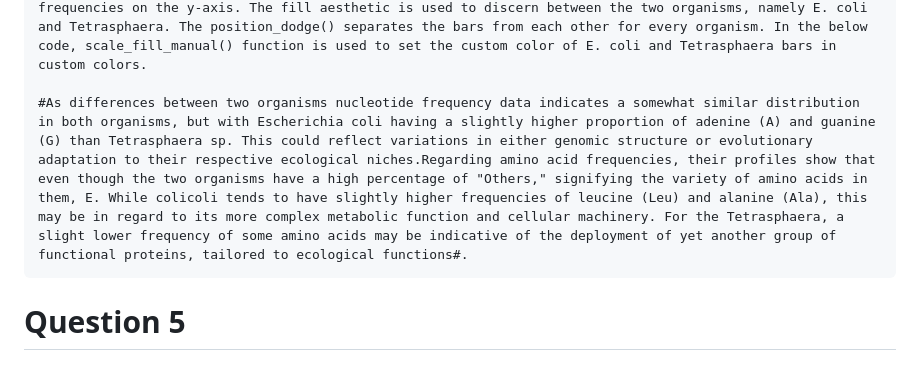
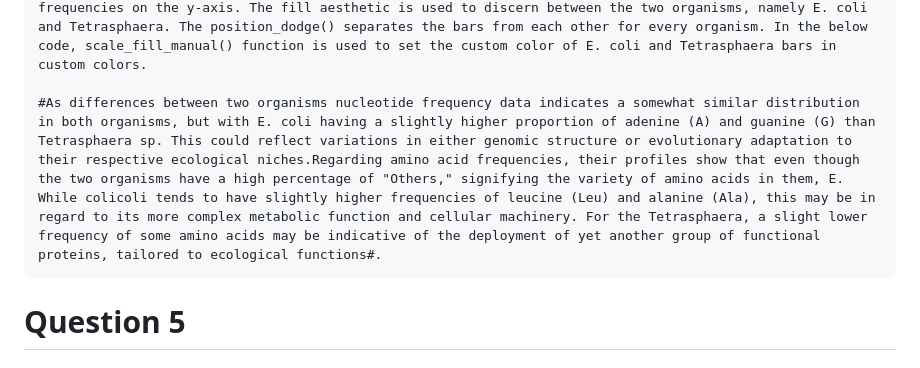
Before and after one commit to sawindya/Group12, a Markdown page: README.md, the part around the change. GitHub-like rendering.

````diff
--- a/README.md
+++ b/README.md
@@ -758,7 +758,7 @@ ggplot(aa_frequencies_melted, aes(x = Amino_Acid, y = value, fill = variable)) +
 #printing the base frequencies shows how the comparison is made.
 #The code generates a bar plot using ggplot2 with DNA bases as A, T, G, and C on the x-axis and values of frequencies on the y-axis. The fill aesthetic is used to discern between the two organisms, namely E. coli and Tetrasphaera. The position_dodge() separates the bars from each other for every organism. In the below code, scale_fill_manual() function is used to set the custom color of E. coli and Tetrasphaera bars in custom colors.
 
-#As differences between two organisms nucleotide frequency data indicates a somewhat similar distribution in both organisms, but with Escherichia coli having a slightly higher proportion of adenine (A) and guanine (G) than Tetrasphaera sp. This could reflect variations in either genomic structure or evolutionary adaptation to their respective ecological niches.Regarding amino acid frequencies, their profiles show that even though the two organisms have a high percentage of "Others," signifying the variety of amino acids in them, E. While colicoli tends to have slightly higher frequencies of leucine (Leu) and alanine (Ala), this may be in regard to its more complex metabolic function and cellular machinery. For the Tetrasphaera, a slight lower frequency of some amino acids may be indicative of the deployment of yet another group of functional proteins, tailored to ecological functions#.
+#As differences between two organisms nucleotide frequency data indicates a somewhat similar distribution in both organisms, but with E. coli having a slightly higher proportion of adenine (A) and guanine (G) than Tetrasphaera sp. This could reflect variations in either genomic structure or evolutionary adaptation to their respective ecological niches.Regarding amino acid frequencies, their profiles show that even though the two organisms have a high percentage of "Others," signifying the variety of amino acids in them, E. While colicoli tends to have slightly higher frequencies of leucine (Leu) and alanine (Ala), this may be in regard to its more complex metabolic function and cellular machinery. For the Tetrasphaera, a slight lower frequency of some amino acids may be indicative of the deployment of yet another group of functional proteins, tailored to ecological functions#.
 ```
 # Question 5
 # Create a codon usage table and quantify the codon usage bias among all coding sequences. Describe any differences between the two organisms with respect to their codon usage bias. Provide charts to support your observations
````
